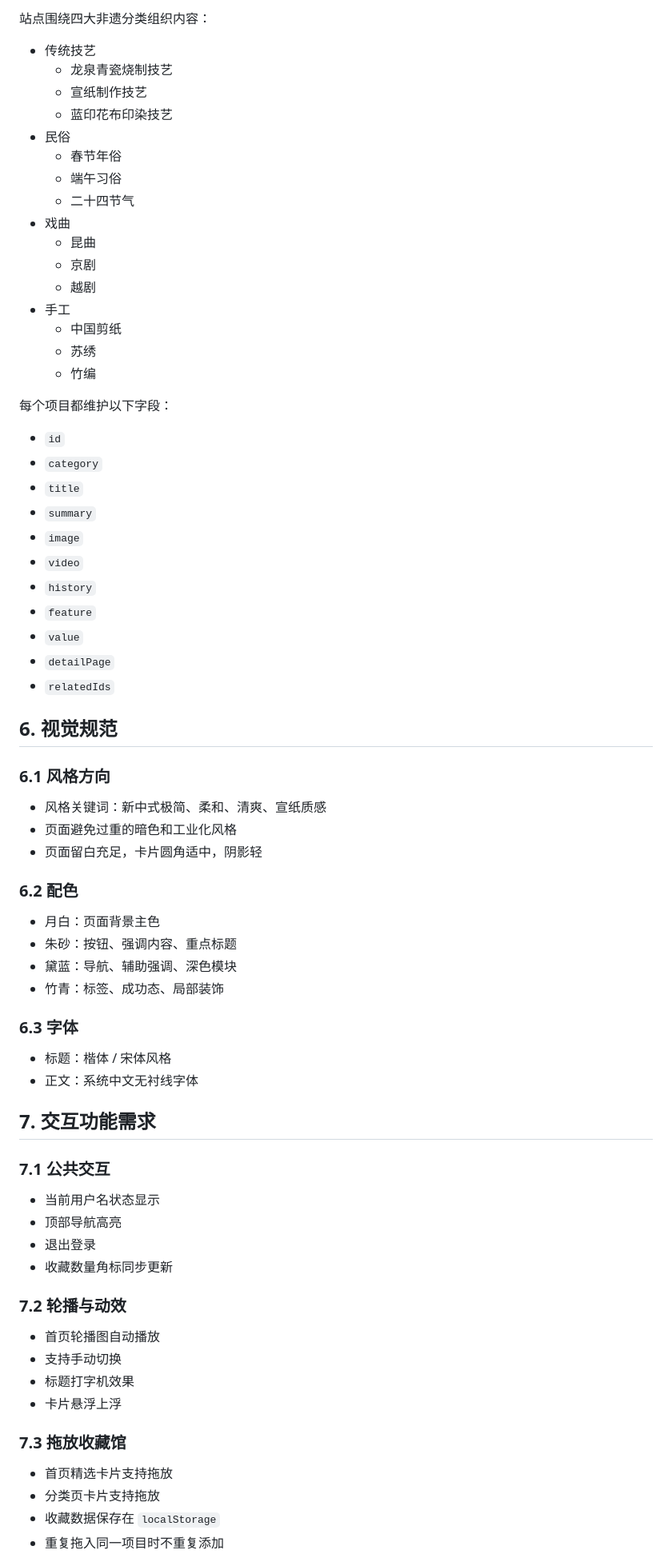
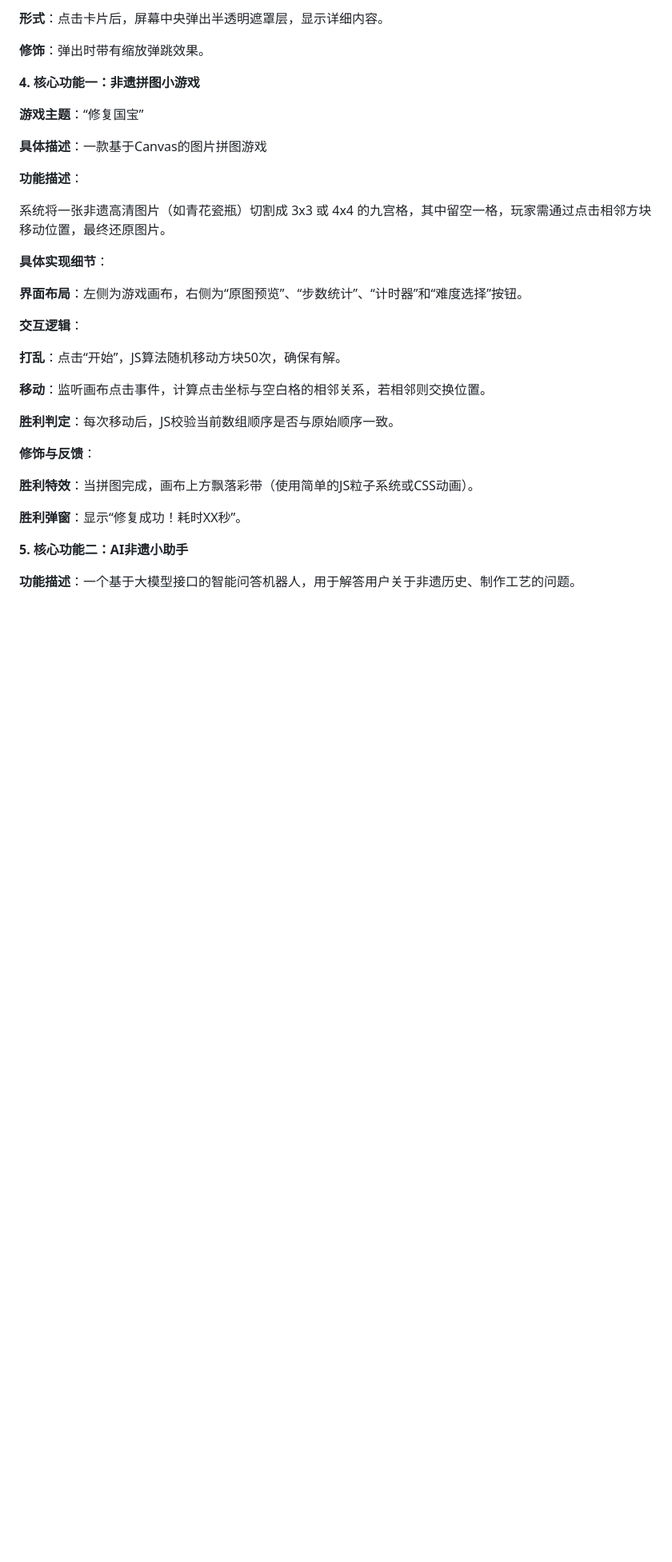
Before and after one commit to MeaquaOWO/WebFrontEnd-Museum, a Markdown page: docs/锦绣非遗-产品需求文档.md, the part around one of its changes. Shown at 80% size. GitHub-like rendering; blank space fills up the shorter version.

```diff
--- a/docs/锦绣非遗-产品需求文档.md
+++ b/docs/锦绣非遗-产品需求文档.md
@@ -151,77 +81,37 @@
 
-站点围绕四大非遗分类组织内容：
+**形式**：点击卡片后，屏幕中央弹出半透明遮罩层，显示详细内容。
 
-- 传统技艺
-  - 龙泉青瓷烧制技艺
-  - 宣纸制作技艺
-  - 蓝印花布印染技艺
-- 民俗
-  - 春节年俗
-  - 端午习俗
-  - 二十四节气
-- 戏曲
-  - 昆曲
-  - 京剧
-  - 越剧
-- 手工
-  - 中国剪纸
-  - 苏绣
-  - 竹编
+**修饰**：弹出时带有缩放弹跳效果。
 
-每个项目都维护以下字段：
+**4\. 核心功能一：非遗拼图小游戏**
 
-- `id`
-- `category`
-- `title`
-- `summary`
-- `image`
-- `video`
-- `history`
-- `feature`
-- `value`
-- `detailPage`
-- `relatedIds`
+**游戏主题**：“修复国宝”
 
-## 6. 视觉规范
+**具体描述**：一款基于Canvas的图片拼图游戏
 
-### 6.1 风格方向
+**功能描述**：
 
-- 风格关键词：新中式极简、柔和、清爽、宣纸质感
-- 页面避免过重的暗色和工业化风格
-- 页面留白充足，卡片圆角适中，阴影轻
+系统将一张非遗高清图片（如青花瓷瓶）切割成 3x3 或 4x4 的九宫格，其中留空一格，玩家需通过点击相邻方块移动位置，最终还原图片。
 
-### 6.2 配色
+**具体实现细节**：
 
-- 月白：页面背景主色
-- 朱砂：按钮、强调内容、重点标题
-- 黛蓝：导航、辅助强调、深色模块
-- 竹青：标签、成功态、局部装饰
+**界面布局**：左侧为游戏画布，右侧为“原图预览”、“步数统计”、“计时器”和“难度选择”按钮。
 
-### 6.3 字体
+**交互逻辑**：
 
-- 标题：楷体 / 宋体风格
-- 正文：系统中文无衬线字体
+**打乱**：点击“开始”，JS算法随机移动方块50次，确保有解。
 
-## 7. 交互功能需求
+**移动**：监听画布点击事件，计算点击坐标与空白格的相邻关系，若相邻则交换位置。
 
-### 7.1 公共交互
+**胜利判定**：每次移动后，JS校验当前数组顺序是否与原始顺序一致。
 
-- 当前用户名状态显示
-- 顶部导航高亮
-- 退出登录
-- 收藏数量角标同步更新
+**修饰与反馈**：
 
-### 7.2 轮播与动效
+**胜利特效**：当拼图完成，画布上方飘落彩带（使用简单的JS粒子系统或CSS动画）。
 
-- 首页轮播图自动播放
-- 支持手动切换
-- 标题打字机效果
-- 卡片悬浮上浮
+**胜利弹窗**：显示“修复成功！耗时XX秒”。
 
-### 7.3 拖放收藏馆
+**5\. 核心功能二：AI非遗小助手**
 
-- 首页精选卡片支持拖放
-- 分类页卡片支持拖放
-- 收藏数据保存在 `localStorage`
-- 重复拖入同一项目时不重复添加
+**功能描述**：一个基于大模型接口的智能问答机器人，用于解答用户关于非遗历史、制作工艺的问题。
 
```
Also changed, not shown: other parts of docs/锦绣非遗-产品需求文档.md (+55 -210 lines), .trae/rules/project_rules.md (added, +79 -0 lines).
